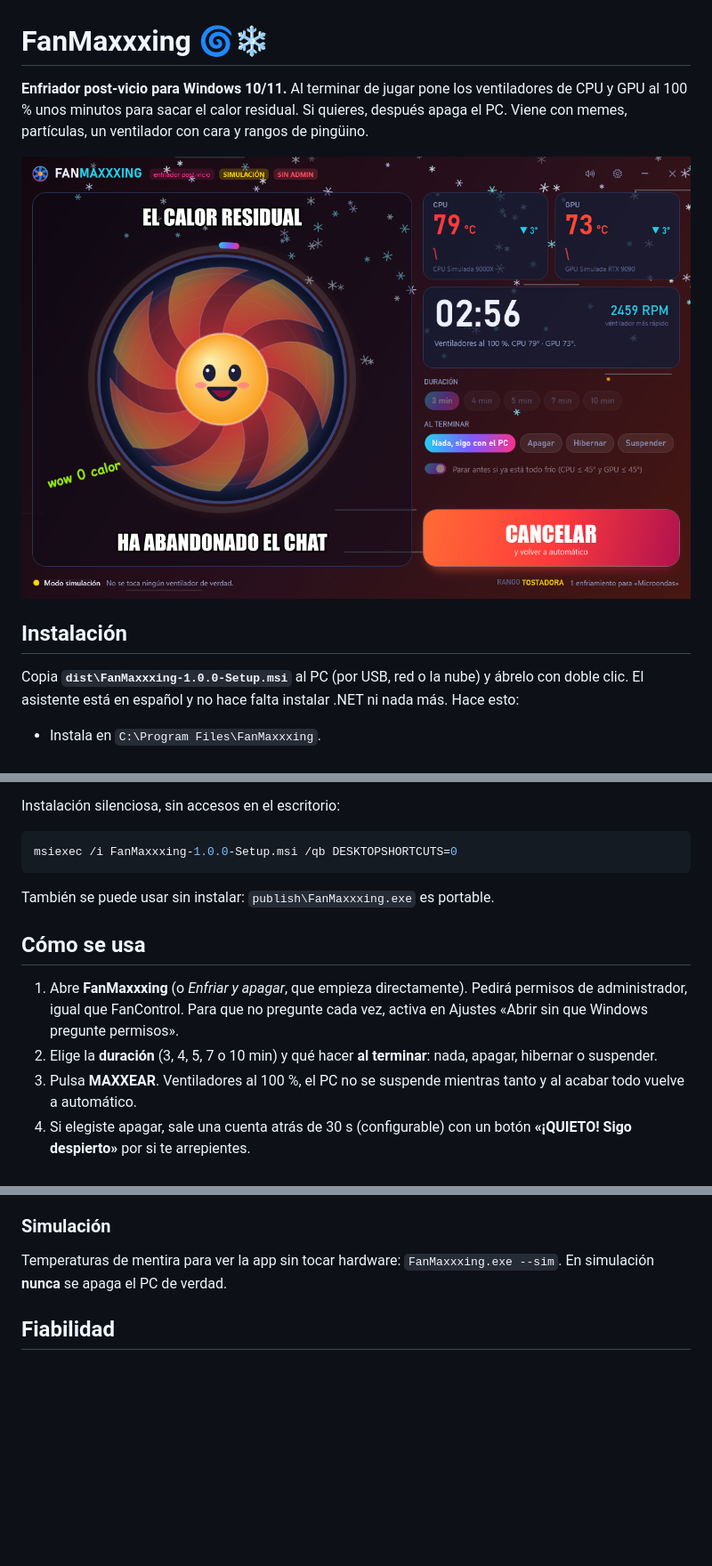
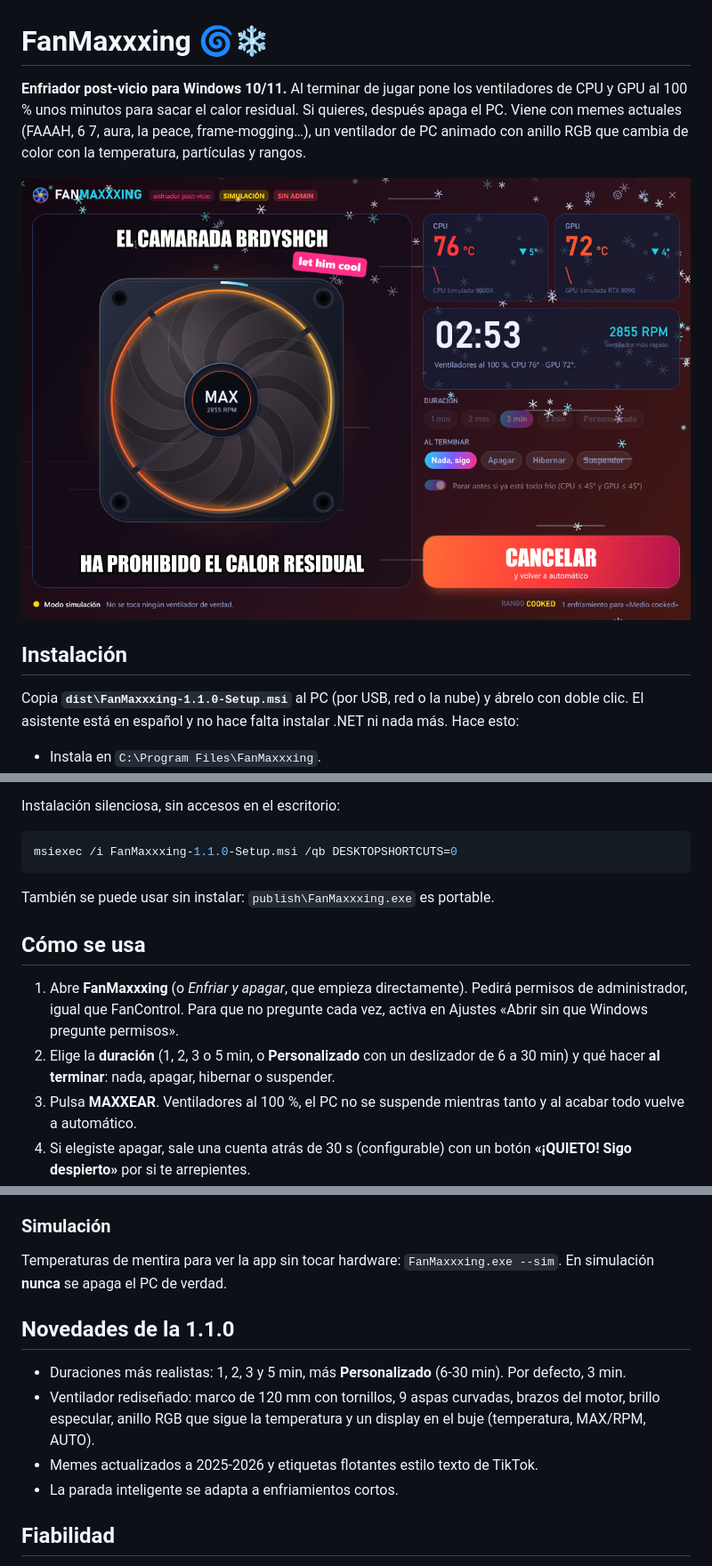
Before and after one commit to pabloAlvarezR/fanmaxxxing, a Markdown page: README.md, 3 parts joined by grey strips. Shown at 89% size. Rendered like a GitHub page; pictures changed too: docs/enfriando.png; blank space fills up the shorter version.

````diff
--- a/README.md
+++ b/README.md
@@ -1,12 +1,12 @@
 # FanMaxxxing 🌀❄
 
-**Enfriador post-vicio para Windows 10/11.** Al terminar de jugar pone los ventiladores de CPU y GPU al 100 % unos minutos para sacar el calor residual. Si quieres, después apaga el PC. Viene con memes, partículas, un ventilador con cara y rangos de pingüino.
+**Enfriador post-vicio para Windows 10/11.** Al terminar de jugar pone los ventiladores de CPU y GPU al 100 % unos minutos para sacar el calor residual. Si quieres, después apaga el PC. Viene con memes actuales (FAAAH, 6 7, aura, la peace, frame-mogging…), un ventilador de PC animado con anillo RGB que cambia de color con la temperatura, partículas y rangos.
 
 ![Enfriando](docs/enfriando.png)
 
 ## Instalación
 
-Copia **`dist\FanMaxxxing-1.0.0-Setup.msi`** al PC (por USB, red o la nube) y ábrelo con doble clic. El asistente está en español y no hace falta instalar .NET ni nada más. Hace esto:
+Copia **`dist\FanMaxxxing-1.1.0-Setup.msi`** al PC (por USB, red o la nube) y ábrelo con doble clic. El asistente está en español y no hace falta instalar .NET ni nada más. Hace esto:
 
 - Instala en `C:\Program Files\FanMaxxxing`.
 - **Menú Inicio** › FanMaxxxing: *FanMaxxxing*, *Enfriar y apagar*, *Enfriar ahora*, *FanMaxxxing (modo simulación)* y *Léeme*.
@@ -19,7 +19,7 @@ Copia **`dist\FanMaxxxing-1.0.0-Setup.msi`** al PC (por USB, red o la nube) y á
 Instalación silenciosa, sin accesos en el escritorio:
 
 ```powershell
-msiexec /i FanMaxxxing-1.0.0-Setup.msi /qb DESKTOPSHORTCUTS=0
+msiexec /i FanMaxxxing-1.1.0-Setup.msi /qb DESKTOPSHORTCUTS=0
 ```
 
 También se puede usar sin instalar: `publish\FanMaxxxing.exe` es portable.
@@ -27,7 +27,7 @@ También se puede usar sin instalar: `publish\FanMaxxxing.exe` es portable.
 ## Cómo se usa
 
 1. Abre **FanMaxxxing** (o *Enfriar y apagar*, que empieza directamente). Pedirá permisos de administrador, igual que FanControl. Para que no pregunte cada vez, activa en Ajustes «Abrir sin que Windows pregunte permisos».
-2. Elige la **duración** (3, 4, 5, 7 o 10 min) y qué hacer **al terminar**: nada, apagar, hibernar o suspender.
+2. Elige la **duración** (1, 2, 3 o 5 min, o **Personalizado** con un deslizador de 6 a 30 min) y qué hacer **al terminar**: nada, apagar, hibernar o suspender.
 3. Pulsa **MAXXEAR**. Ventiladores al 100 %, el PC no se suspende mientras tanto y al acabar todo vuelve a automático.
 4. Si elegiste apagar, sale una cuenta atrás de 30 s (configurable) con un botón **«¡QUIETO! Sigo despierto»** por si te arrepientes.
 
@@ -56,6 +56,13 @@ Para quien no tenga FanControl. Controla los ventiladores de la placa base y de
 
 Temperaturas de mentira para ver la app sin tocar hardware: `FanMaxxxing.exe --sim`. En simulación **nunca** se apaga el PC de verdad.
 
+## Novedades de la 1.1.0
+
+- Duraciones más realistas: 1, 2, 3 y 5 min, más **Personalizado** (6-30 min). Por defecto, 3 min.
+- Ventilador rediseñado: marco de 120 mm con tornillos, 9 aspas curvadas, brazos del motor, brillo especular, anillo RGB que sigue la temperatura y un display en el buje (temperatura, MAX/RPM, AUTO).
+- Memes actualizados a 2025-2026 y etiquetas flotantes estilo texto de TikTok.
+- La parada inteligente se adapta a enfriamientos cortos.
+
 ## Fiabilidad
 
 - **Siempre vuelve a automático**: la restauración está en un `finally`, así que pasa aunque canceles, haya un error o cierres la app.
````
Also changed, not shown: other parts of README.md (+1 -1 lines), docs/buenas-noches.png, 10 other files.
